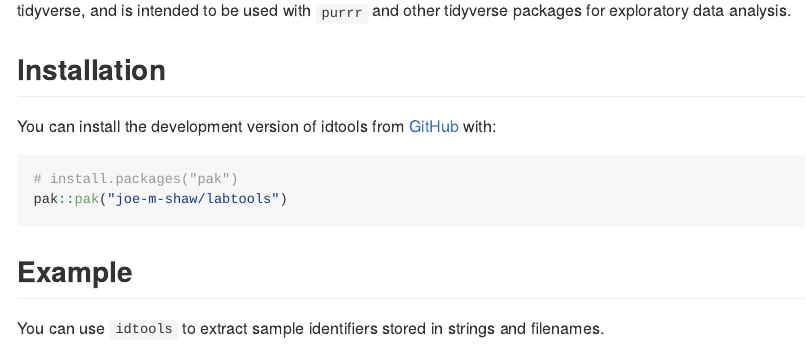
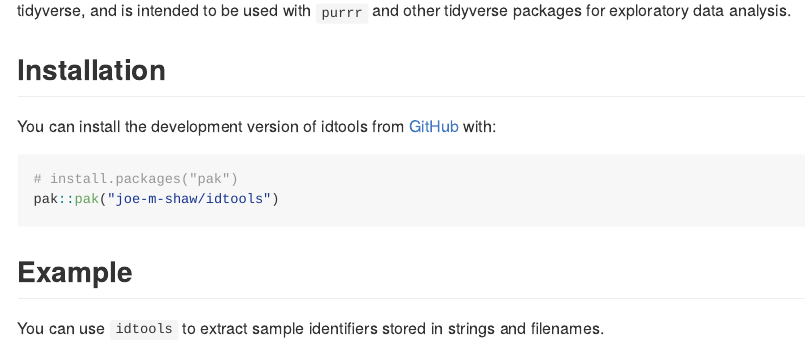
Before and after one commit to joe-m-shaw/idtools, an R Markdown document (README.Rmd): the page in a window 1100 px wide, from 310 px down. The pictures show the output file README.md that the author committed with the source, drawn offline in the style of GitHub.

Commit message:
Fix typo in README

````diff
--- a/README.Rmd
+++ b/README.Rmd
@@ -37,7 +37,7 @@ You can install the development version of idtools from [GitHub](https://github.
 
 ``` r
 # install.packages("pak")
-pak::pak("joe-m-shaw/labtools")
+pak::pak("joe-m-shaw/idtools")
 ```
 
 ## Example
````
Also changed, not shown: README.md.
